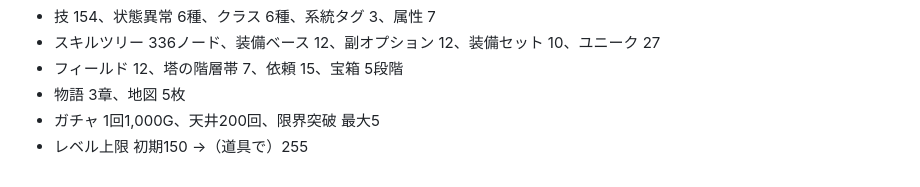
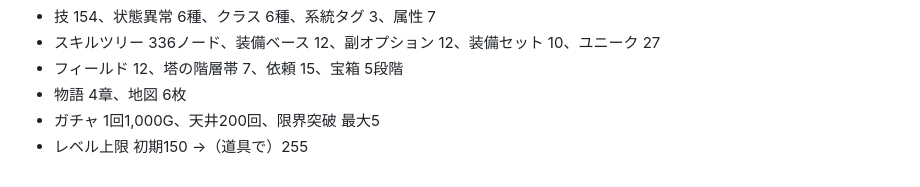
Before and after one commit to fcqsn296/hack-slash_RPG, a Markdown page: docs/灰銀の継承者 世界設定素案2.md, the part around the change. GitHub-like rendering.

Commit message:
付録の数字を第四章ぶんへ更新し、プリキャッシュを作り直す
公開前の点検に組み込んだ突き合わせが、さっそく食い違いを検出した
（物語 3章→4章、地図 5枚→6枚）。count_content.py の出力を貼り直した。

Co-Authored-By: Claude Opus 5 <noreply@anthropic.com>

```diff
--- a/docs/灰銀の継承者 世界設定素案2.md
+++ b/docs/灰銀の継承者 世界設定素案2.md
@@ -1164,6 +1164,6 @@ HPが階を越えて持ち越されるのは、潜行が一続きの行程だか
 - 技 154、状態異常 6種、クラス 6種、系統タグ 3、属性 7
 - スキルツリー 336ノード、装備ベース 12、副オプション 12、装備セット 10、ユニーク 27
 - フィールド 12、塔の階層帯 7、依頼 15、宝箱 5段階
-- 物語 3章、地図 5枚
+- 物語 4章、地図 6枚
 - ガチャ 1回1,000G、天井200回、限界突破 最大5
 - レベル上限 初期150 →（道具で）255
```
